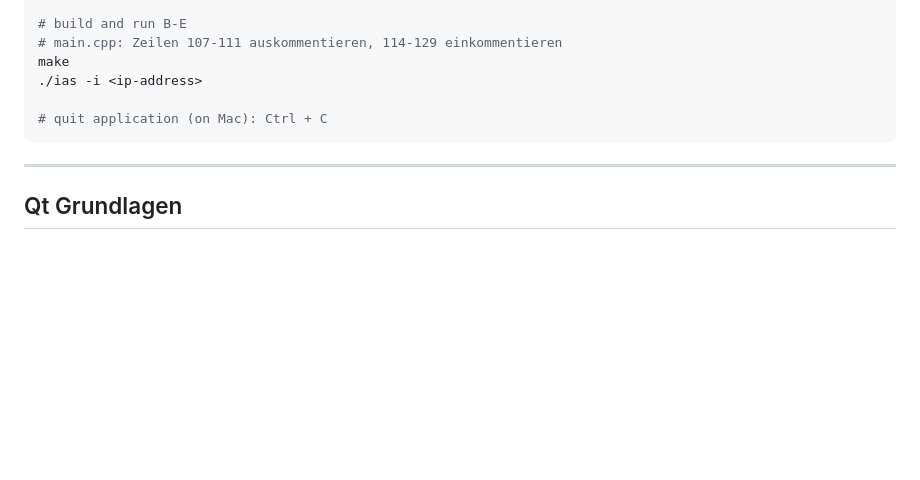
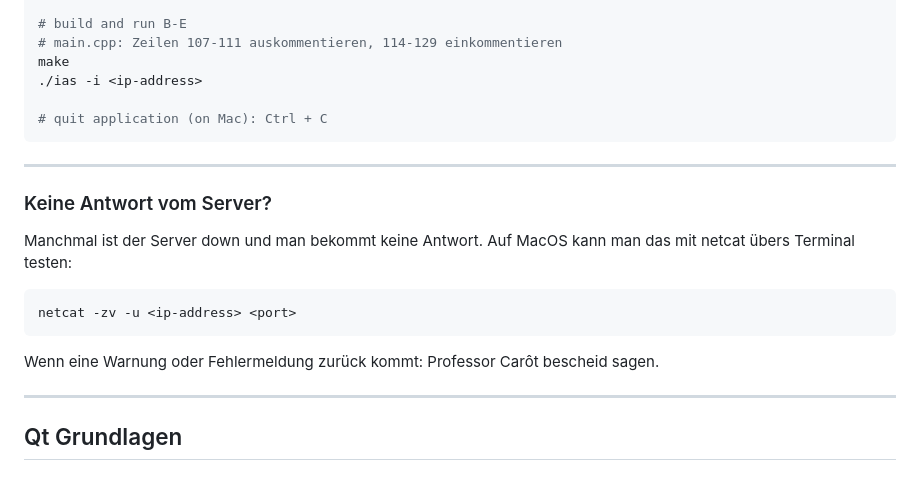
Before and after one commit to Graunarmin/ias_InteraktiveAudiosysteme, a Markdown page: README.md, the part around the change. GitHub-like rendering; blank space fills up the shorter version.

Commit message:
Update README.md
added info for what to do when there is no answer from the server.

````diff
--- a/README.md
+++ b/README.md
@@ -27,6 +27,15 @@ make
 
 # quit application (on Mac): Ctrl + C
 ```
+---
+### Keine Antwort vom Server?
+
+Manchmal ist der Server down und man bekommt keine Antwort. Auf MacOS kann man das mit netcat übers Terminal testen:
+```bash
+netcat -zv -u <ip-address> <port>
+```
+Wenn eine Warnung oder Fehlermeldung zurück kommt: Professor Carôt bescheid sagen.
+
 ---
 
 ## Qt Grundlagen
````
